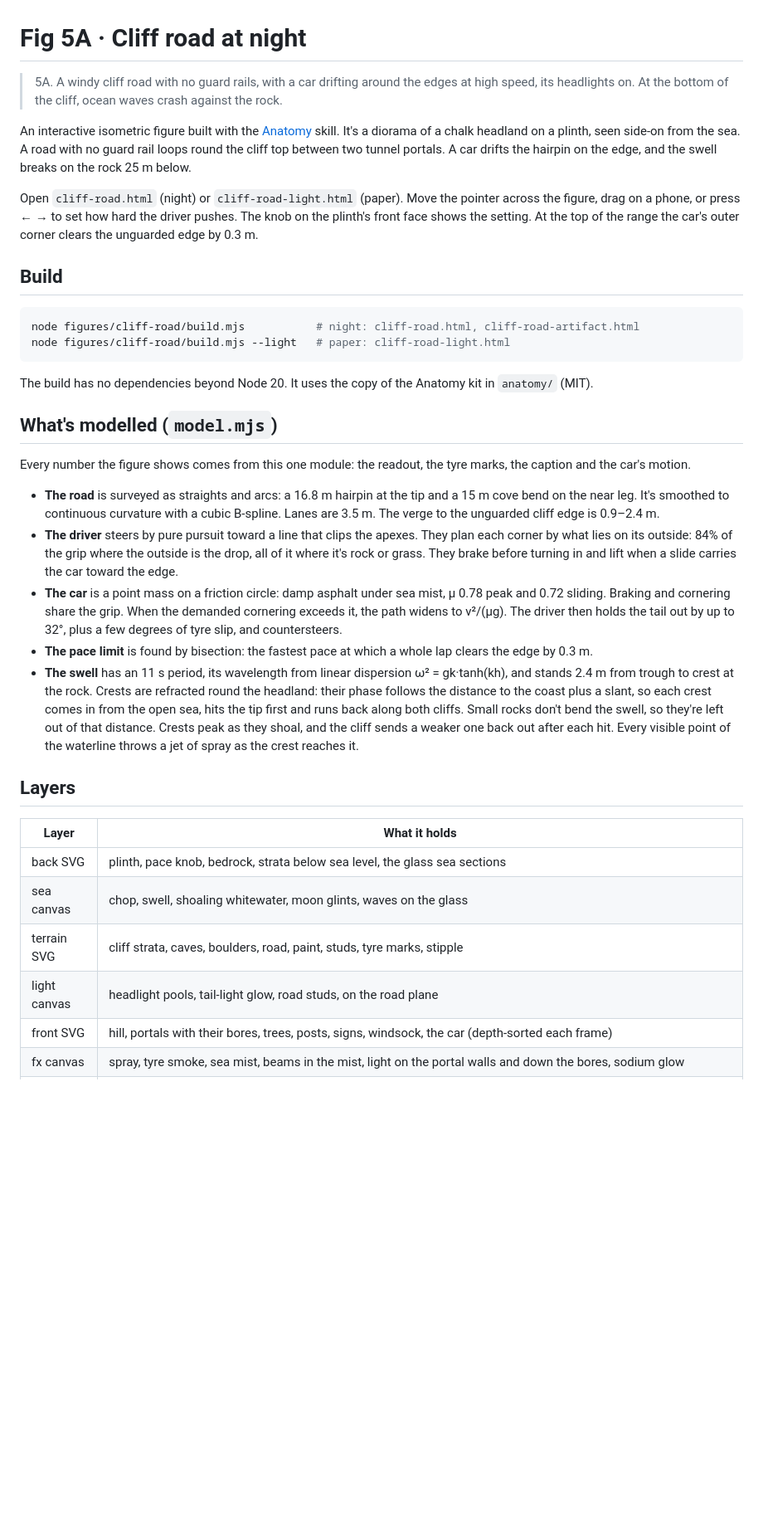
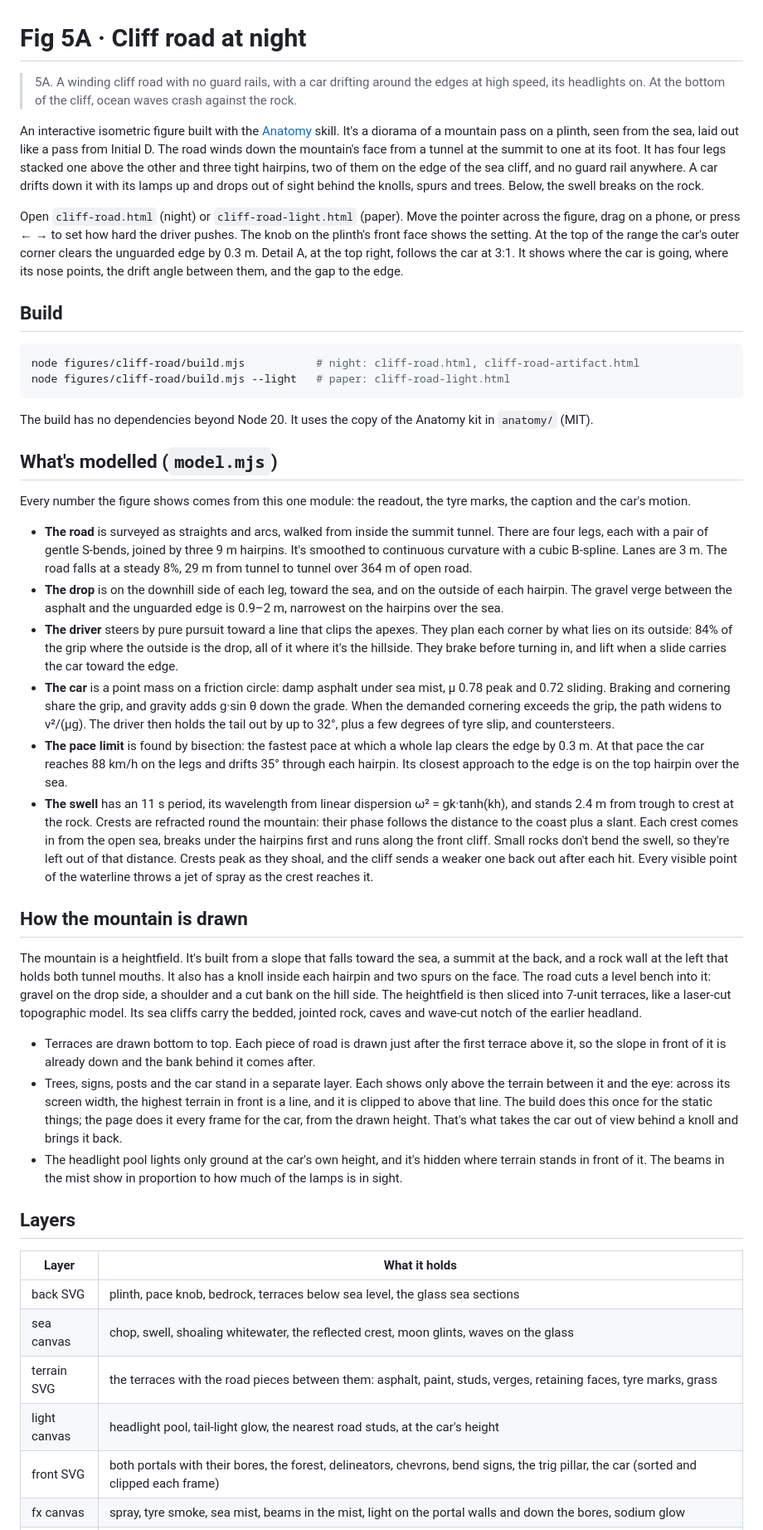
Before and after one commit to maceoCK/cloud-sessions, a Markdown page: figures/cliff-road/README.md, the part around one of its changes. Shown at 83% size. Drawn GitHub-style; blank space fills up the shorter version.

Commit message:
Cliff road: README for the mountain pass
Co-Authored-By: Claude Opus 5.5 <noreply@anthropic.com>
Claude-Session: https://claude.ai/code/session_01U4PoQ6u1AR2b8qUjs7oZBk

```diff
--- a/figures/cliff-road/README.md
+++ b/figures/cliff-road/README.md
@@ -1,10 +1,10 @@
 # Fig 5A · Cliff road at night
 
-> 5A. A windy cliff road with no guard rails, with a car drifting around the edges at high speed, its headlights on. At the bottom of the cliff, ocean waves crash against the rock.
+> 5A. A winding cliff road with no guard rails, with a car drifting around the edges at high speed, its headlights on. At the bottom of the cliff, ocean waves crash against the rock.
 
-An interactive isometric figure built with the [Anatomy](https://github.com/wheresryan22/anatomy) skill. It's a diorama of a chalk headland on a plinth, seen side-on from the sea. A road with no guard rail loops round the cliff top between two tunnel portals. A car drifts the hairpin on the edge, and the swell breaks on the rock 25 m below.
+An interactive isometric figure built with the [Anatomy](https://github.com/wheresryan22/anatomy) skill. It's a diorama of a mountain pass on a plinth, seen from the sea, laid out like a pass from Initial D. The road winds down the mountain's face from a tunnel at the summit to one at its foot. It has four legs stacked one above the other and three tight hairpins, two of them on the edge of the sea cliff, and no guard rail anywhere. A car drifts down it with its lamps up and drops out of sight behind the knolls, spurs and trees. Below, the swell breaks on the rock.
 
-Open `cliff-road.html` (night) or `cliff-road-light.html` (paper). Move the pointer across the figure, drag on a phone, or press ← → to set how hard the driver pushes. The knob on the plinth's front face shows the setting. At the top of the range the car's outer corner clears the unguarded edge by 0.3 m.
+Open `cliff-road.html` (night) or `cliff-road-light.html` (paper). Move the pointer across the figure, drag on a phone, or press ← → to set how hard the driver pushes. The knob on the plinth's front face shows the setting. At the top of the range the car's outer corner clears the unguarded edge by 0.3 m. Detail A, at the top right, follows the car at 3:1. It shows where the car is going, where its nose points, the drift angle between them, and the gap to the edge.
 
 ## Build
 
@@ -19,19 +19,28 @@ The build has no dependencies beyond Node 20. It uses the copy of the Anatomy ki
 
 Every number the figure shows comes from this one module: the readout, the tyre marks, the caption and the car's motion.
 
-- **The road** is surveyed as straights and arcs: a 16.8 m hairpin at the tip and a 15 m cove bend on the near leg. It's smoothed to continuous curvature with a cubic B-spline. Lanes are 3.5 m. The verge to the unguarded cliff edge is 0.9–2.4 m.
-- **The driver** steers by pure pursuit toward a line that clips the apexes. They plan each corner by what lies on its outside: 84% of the grip where the outside is the drop, all of it where it's rock or grass. They brake before turning in and lift when a slide carries the car toward the edge.
-- **The car** is a point mass on a friction circle: damp asphalt under sea mist, μ 0.78 peak and 0.72 sliding. Braking and cornering share the grip. When the demanded cornering exceeds it, the path widens to v²/(μg). The driver then holds the tail out by up to 32°, plus a few degrees of tyre slip, and countersteers.
-- **The pace limit** is found by bisection: the fastest pace at which a whole lap clears the edge by 0.3 m.
-- **The swell** has an 11 s period, its wavelength from linear dispersion ω² = gk·tanh(kh), and stands 2.4 m from trough to crest at the rock. Crests are refracted round the headland: their phase follows the distance to the coast plus a slant, so each crest comes in from the open sea, hits the tip first and runs back along both cliffs. Small rocks don't bend the swell, so they're left out of that distance. Crests peak as they shoal, and the cliff sends a weaker one back out after each hit. Every visible point of the waterline throws a jet of spray as the crest reaches it.
+- **The road** is surveyed as straights and arcs, walked from inside the summit tunnel. There are four legs, each with a pair of gentle S-bends, joined by three 9 m hairpins. It's smoothed to continuous curvature with a cubic B-spline. Lanes are 3 m. The road falls at a steady 8%, 29 m from tunnel to tunnel over 364 m of open road.
+- **The drop** is on the downhill side of each leg, toward the sea, and on the outside of each hairpin. The gravel verge between the asphalt and the unguarded edge is 0.9–2 m, narrowest on the hairpins over the sea.
+- **The driver** steers by pure pursuit toward a line that clips the apexes. They plan each corner by what lies on its outside: 84% of the grip where the outside is the drop, all of it where it's the hillside. They brake before turning in, and lift when a slide carries the car toward the edge.
+- **The car** is a point mass on a friction circle: damp asphalt under sea mist, μ 0.78 peak and 0.72 sliding. Braking and cornering share the grip, and gravity adds g·sin θ down the grade. When the demanded cornering exceeds the grip, the path widens to v²/(μg). The driver then holds the tail out by up to 32°, plus a few degrees of tyre slip, and countersteers.
+- **The pace limit** is found by bisection: the fastest pace at which a whole lap clears the edge by 0.3 m. At that pace the car reaches 88 km/h on the legs and drifts 35° through each hairpin. Its closest approach to the edge is on the top hairpin over the sea.
+- **The swell** has an 11 s period, its wavelength from linear dispersion ω² = gk·tanh(kh), and stands 2.4 m from trough to crest at the rock. Crests are refracted round the mountain: their phase follows the distance to the coast plus a slant. Each crest comes in from the open sea, breaks under the hairpins first and runs along the front cliff. Small rocks don't bend the swell, so they're left out of that distance. Crests peak as they shoal, and the cliff sends a weaker one back out after each hit. Every visible point of the waterline throws a jet of spray as the crest reaches it.
+
+## How the mountain is drawn
+
+The mountain is a heightfield. It's built from a slope that falls toward the sea, a summit at the back, and a rock wall at the left that holds both tunnel mouths. It also has a knoll inside each hairpin and two spurs on the face. The road cuts a level bench into it: gravel on the drop side, a shoulder and a cut bank on the hill side. The heightfield is then sliced into 7-unit terraces, like a laser-cut topographic model. Its sea cliffs carry the bedded, jointed rock, caves and wave-cut notch of the earlier headland.
+
+- Terraces are drawn bottom to top. Each piece of road is drawn just after the first terrace above it, so the slope in front of it is already down and the bank behind it comes after.
+- Trees, signs, posts and the car stand in a separate layer. Each shows only above the terrain between it and the eye: across its screen width, the highest terrain in front is a line, and it is clipped to above that line. The build does this once for the static things; the page does it every frame for the car, from the drawn height. That's what takes the car out of view behind a knoll and brings it back.
+- The headlight pool lights only ground at the car's own height, and it's hidden where terrain stands in front of it. The beams in the mist show in proportion to how much of the lamps is in sight.
 
 ## Layers
 
 | Layer | What it holds |
 |---|---|
-| back SVG | plinth, pace knob, bedrock, strata below sea level, the glass sea sections |
-| sea canvas | chop, swell, shoaling whitewater, moon glints, waves on the glass |
-| terrain SVG | cliff strata, caves, boulders, road, paint, studs, tyre marks, stipple |
-| light canvas | headlight pools, tail-light glow, road studs, on the road plane |
-| front SVG | hill, portals with their bores, trees, posts, signs, windsock, the car (depth-sorted each frame) |
+| back SVG | plinth, pace knob, bedrock, terraces below sea level, the glass sea sections |
+| sea canvas | chop, swell, shoaling whitewater, the reflected crest, moon glints, waves on the glass |
+| terrain SVG | the terraces with the road pieces between them: asphalt, paint, studs, verges, retaining faces, tyre marks, grass |
+| light canvas | headlight pool, tail-light glow, the nearest road studs, at the car's height |
+| front SVG | both portals with their bores, the forest, delineators, chevrons, bend signs, the trig pillar, the car (sorted and clipped each frame) |
 | fx canvas | spray, tyre smoke, sea mist, beams in the mist, light on the portal walls and down the bores, sodium glow |
```
Also changed, not shown: other parts of figures/cliff-road/README.md (+3 -3 lines).
